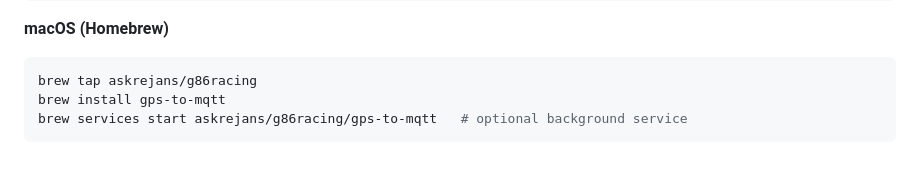
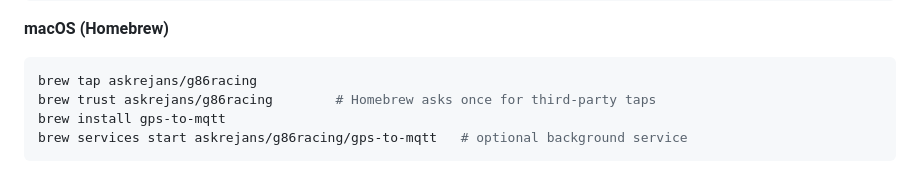
Before and after one commit to askrejans/gps-to-mqtt, a Markdown page: README.md, the part around the change. Drawn GitHub-style.

Commit message:
Document trusting the Homebrew tap

````diff
--- a/README.md
+++ b/README.md
@@ -79,6 +79,7 @@ sudo dnf install gps-to-mqtt
 
 ```bash
 brew tap askrejans/g86racing
+brew trust askrejans/g86racing        # Homebrew asks once for third-party taps
 brew install gps-to-mqtt
 brew services start askrejans/g86racing/gps-to-mqtt   # optional background service
 ```
````
